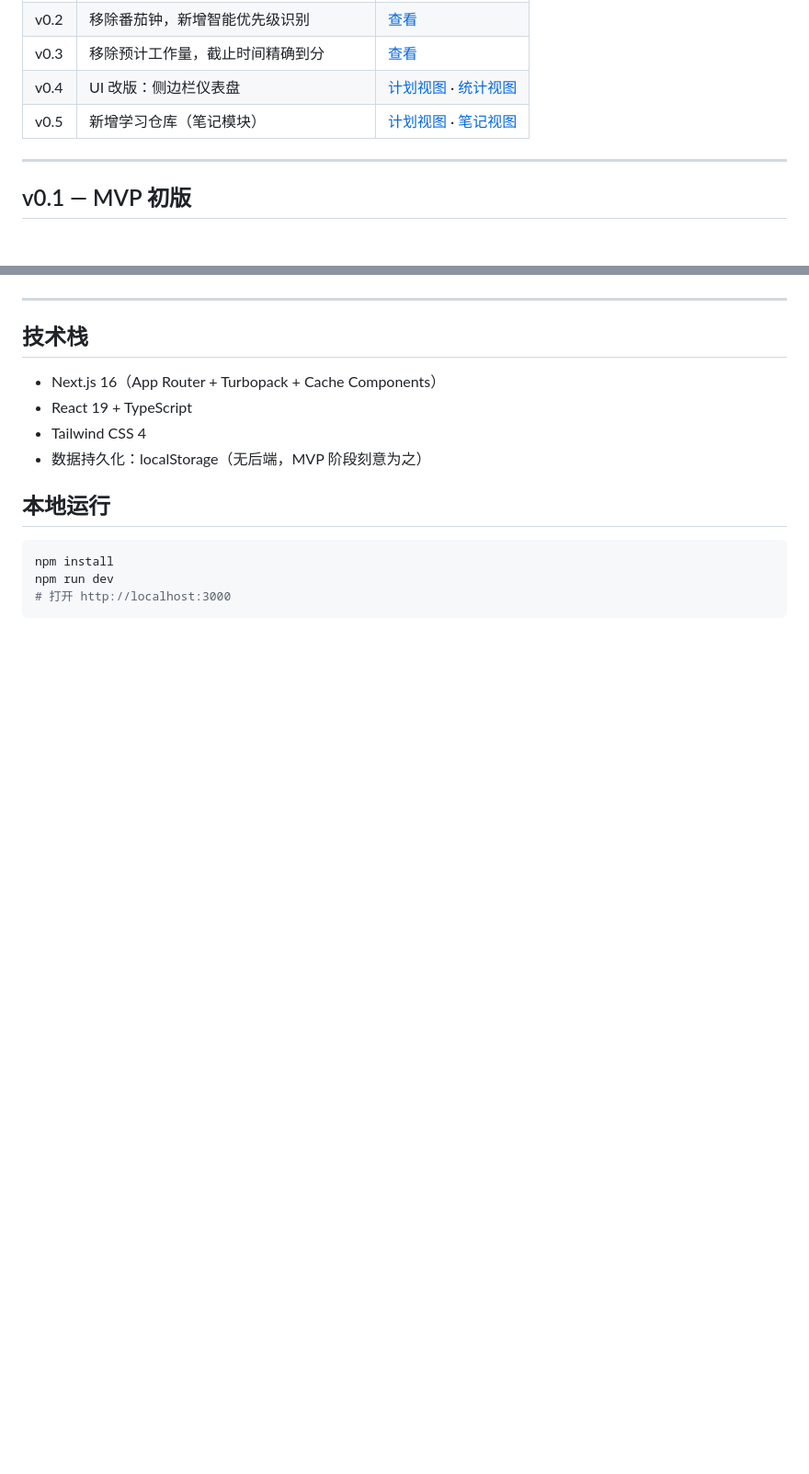
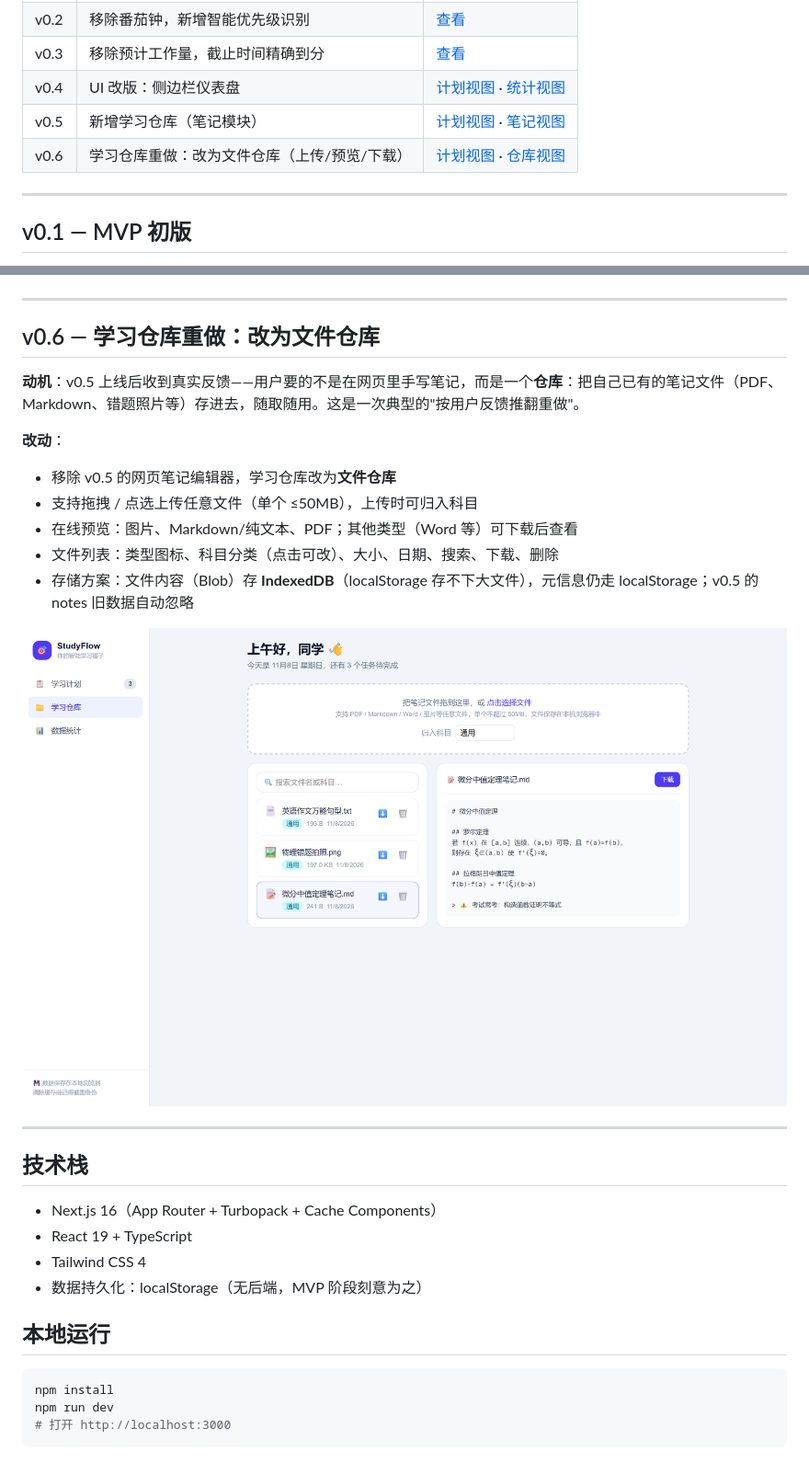
Before and after one commit to shiyudev/studyflow, a Markdown page: docs/DEVLOG.md, 2 parts joined by grey strips. Shown at 92% size. Drawn GitHub-style; pictures changed too: docs/screenshots/v0.6-repo.png (added); blank space fills up the shorter version.

Commit message:
docs: v0.6 开发日志 + 文件仓库截图

```diff
--- a/docs/DEVLOG.md
+++ b/docs/DEVLOG.md
@@ -12,6 +12,7 @@
 | v0.3 | 移除预计工作量，截止时间精确到分 | [查看](screenshots/v0.3-deadline-time.png) |
 | v0.4 | UI 改版：侧边栏仪表盘 | [计划视图](screenshots/v0.4-dashboard-plan.png) · [统计视图](screenshots/v0.4-dashboard-stats.png) |
 | v0.5 | 新增学习仓库（笔记模块） | [计划视图](screenshots/v0.5-plan.png) · [笔记视图](screenshots/v0.5-notes.png) |
+| v0.6 | 学习仓库重做：改为文件仓库（上传/预览/下载） | [计划视图](screenshots/v0.6-plan.png) · [仓库视图](screenshots/v0.6-repo.png) |
 
 ---
 
@@ -92,6 +93,21 @@
 
 ---
 
+## v0.6 — 学习仓库重做：改为文件仓库
+
+**动机**：v0.5 上线后收到真实反馈——用户要的不是在网页里手写笔记，而是一个**仓库**：把自己已有的笔记文件（PDF、Markdown、错题照片等）存进去，随取随用。这是一次典型的"按用户反馈推翻重做"。
+
+**改动**：
+- 移除 v0.5 的网页笔记编辑器，学习仓库改为**文件仓库**
+- 支持拖拽 / 点选上传任意文件（单个 ≤50MB），上传时可归入科目
+- 在线预览：图片、Markdown/纯文本、PDF；其他类型（Word 等）可下载后查看
+- 文件列表：类型图标、科目分类（点击可改）、大小、日期、搜索、下载、删除
+- 存储方案：文件内容（Blob）存 **IndexedDB**（localStorage 存不下大文件），元信息仍走 localStorage；v0.5 的 notes 旧数据自动忽略
+
+![v0.6 仓库视图](screenshots/v0.6-repo.png)
+
+---
+
 ## 技术栈
 
 - Next.js 16（App Router + Turbopack + Cache Components）
```
Also changed, not shown: README.md (+3 -2 lines), docs/screenshots/v0.6-plan.png (added).
